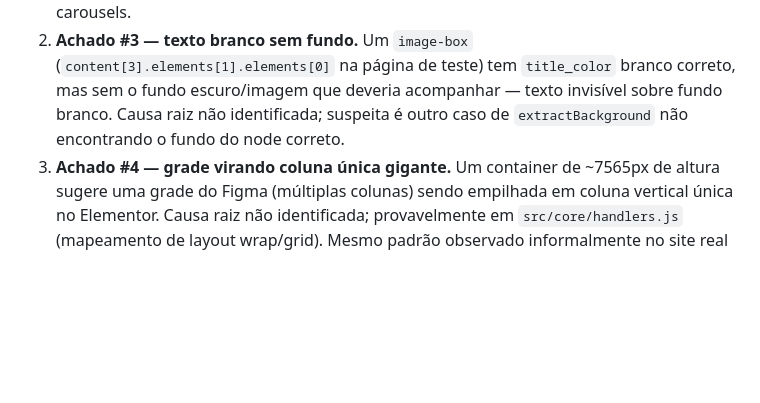
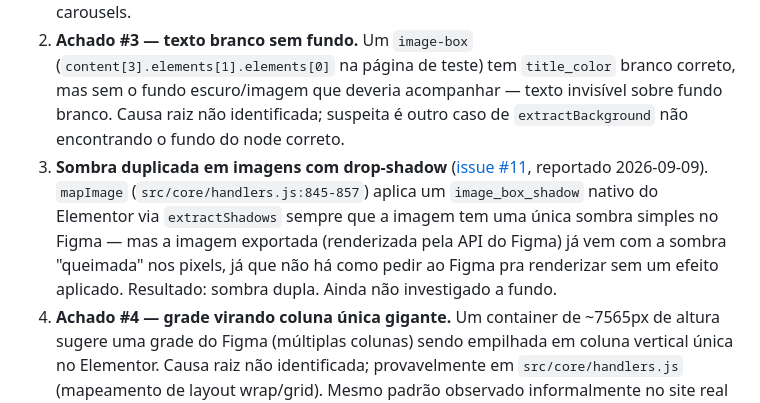
Before and after one commit to gulin-desigenr/plugin-figma-to-elementor, a Markdown page: docs/ROADMAP.md, the part around the change. GitHub-like rendering; blank space fills up the shorter version.

Commit message:
docs: add double-shadow-on-images bug to ROADMAP.md backlog
Tracked in GitHub issue #11. Figma always bakes an applied drop-shadow
into a node's rendered export, so when mapImage also sets a native
Elementor image_box_shadow for the same shadow (to avoid redundant
custom_css), the shadow ends up rendered twice.

Co-Authored-By: Claude Sonnet 5 <noreply@anthropic.com>
Claude-Session: https://claude.ai/code/session_01G2Bx81N7zZPGjC54KSspyA

```diff
--- a/docs/ROADMAP.md
+++ b/docs/ROADMAP.md
@@ -31,6 +31,7 @@ A partir de agora, isso vira processo permanente: percorrer os tipos de widget d
 
 1. **Achado #5 — `custom_css` mira o elemento errado na maioria dos widgets.** `src/styles/effects.js` sempre usa o slot `"root"` (o wrapper externo do widget) para aplicar efeitos, exceto no caso especial de gradiente de texto em heading/text-editor. Isso está certo para `container`, mas errado para vários widgets onde a superfície visual real é um elemento interno (confirmado para `button`, que precisa do slot `.elementor-button` já definido em `src/styles/elementor-selectors.js` mas nunca usado para isso). Não verificado ainda: `icon-box`, `image-box`, `icon-list`, `accordion`/`nested-accordion`, carousels.
 2. **Achado #3 — texto branco sem fundo.** Um `image-box` (`content[3].elements[1].elements[0]` na página de teste) tem `title_color` branco correto, mas sem o fundo escuro/imagem que deveria acompanhar — texto invisível sobre fundo branco. Causa raiz não identificada; suspeita é outro caso de `extractBackground` não encontrando o fundo do node correto.
+3. **Sombra duplicada em imagens com drop-shadow** ([issue #11](https://github.com/gulin-desigenr/plugin-figma-to-elementor/issues/11), reportado 2026-09-09). `mapImage` (`src/core/handlers.js:845-857`) aplica um `image_box_shadow` nativo do Elementor via `extractShadows` sempre que a imagem tem uma única sombra simples no Figma — mas a imagem exportada (renderizada pela API do Figma) já vem com a sombra "queimada" nos pixels, já que não há como pedir ao Figma pra renderizar sem um efeito aplicado. Resultado: sombra dupla. Ainda não investigado a fundo.
 4. **Achado #4 — grade virando coluna única gigante.** Um container de ~7565px de altura sugere uma grade do Figma (múltiplas colunas) sendo empilhada em coluna vertical única no Elementor. Causa raiz não identificada; provavelmente em `src/core/handlers.js` (mapeamento de layout wrap/grid). Mesmo padrão observado informalmente no site real antes da auditoria formal.
 5. **Quebrar `handleManualTag`** (`src/core/handlers.js`, ~860 linhas, 12+ branches com extração de cor/tipografia duplicada) em funções menores — a rede de segurança de testes diretos já existe, é o próximo passo natural.
 6. **Mover fetches do WordPress de `world:"MAIN"` para `"ISOLATED"`** na extensão — hoje o nonce/payload fica exposto a qualquer script já rodando na página do WordPress.
```
